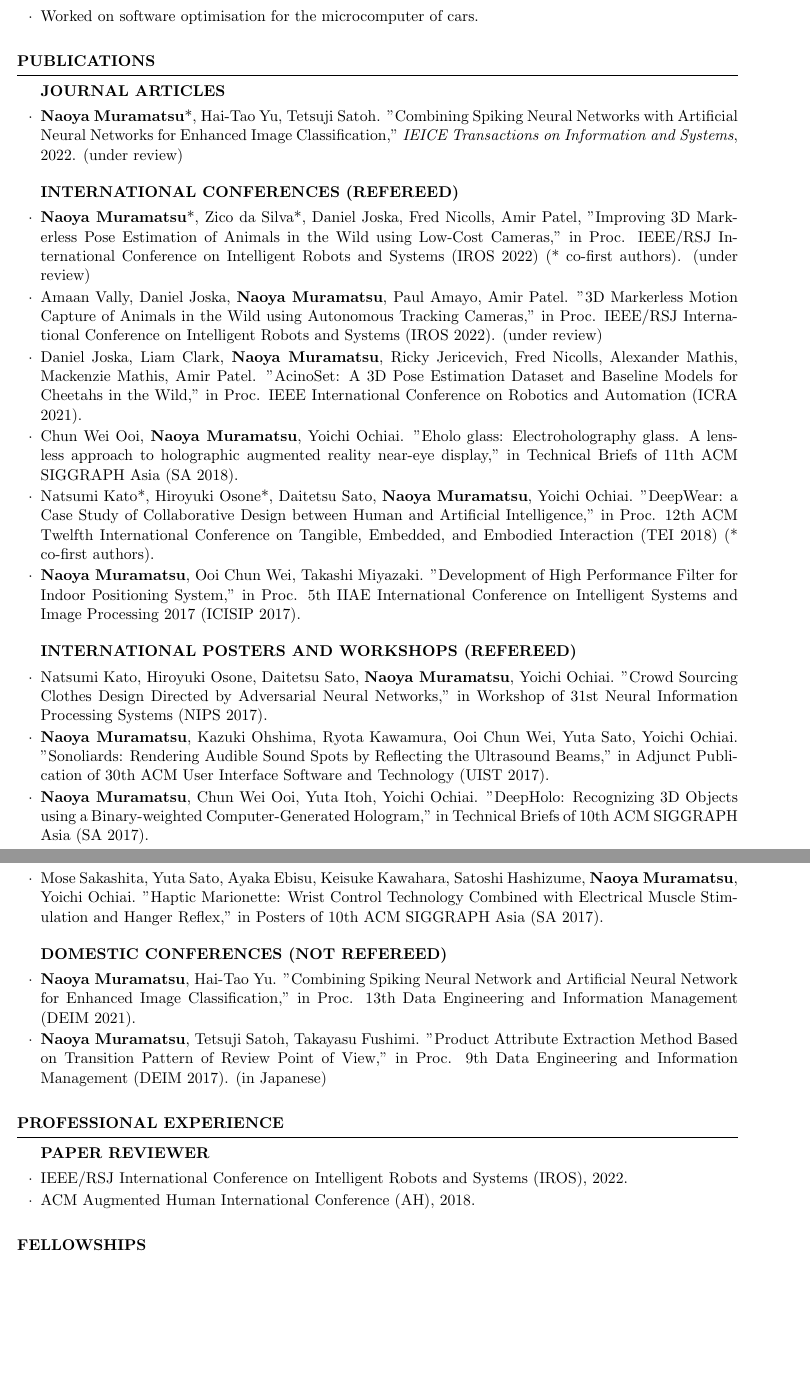
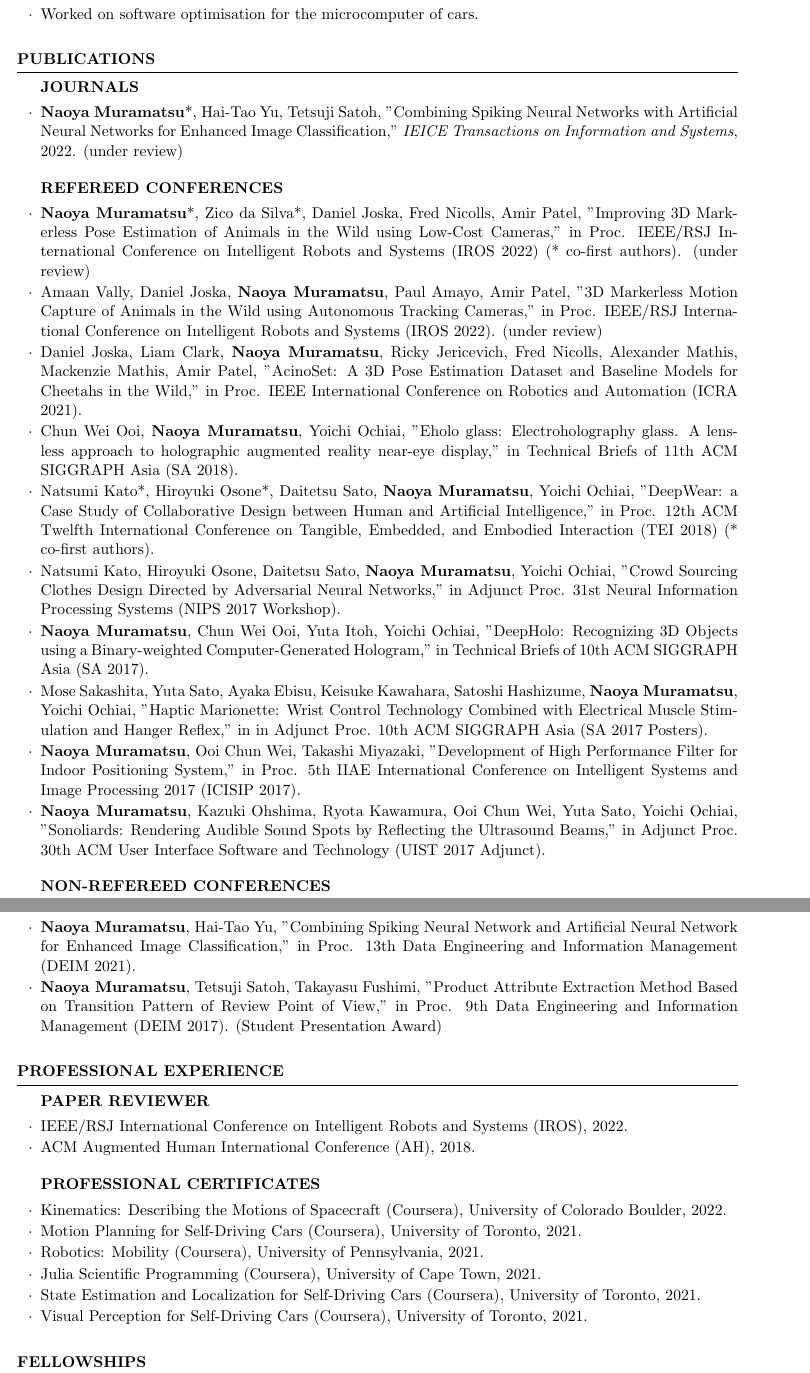
Before and after one commit to DenDen047/DenDen047.github.io, a LaTeX CV (CV/cv.tex): two parts of pages 2 and 3 of 3, joined at a grey line, cut so that both start at the same text, the shorter picture padded with empty space. Compiled offline with pdfLaTeX.

Commit message:
add certificates

```diff
--- a/CV/cv.tex
+++ b/CV/cv.tex
@@ -108,24 +108,21 @@
     %     % arxivとか
     % \end{rSubsection}
 
-    \begin{rSubsection}{JOURNAL ARTICLES}{}{}{}{}
-        \item \textbf{Naoya Muramatsu}*, Hai-Tao Yu, Tetsuji Satoh. "Combining Spiking Neural Networks with Artificial Neural Networks for Enhanced Image Classification," \textit{IEICE Transactions on Information and Systems}, 2022. (under review)
+    \begin{rSubsection}{JOURNALS}{}{}{}{}
+        \item \textbf{Naoya Muramatsu}*, Hai-Tao Yu, Tetsuji Satoh, "Combining Spiking Neural Networks with Artificial Neural Networks for Enhanced Image Classification," \textit{IEICE Transactions on Information and Systems}, 2022. (under review)
     \end{rSubsection}
 
-    \begin{rSubsection}{INTERNATIONAL CONFERENCES (REFEREED)}{}{}{}{}
+    \begin{rSubsection}{REFEREED CONFERENCES}{}{}{}{}
         \item \textbf{Naoya Muramatsu}*, Zico da Silva*, Daniel Joska, Fred Nicolls, Amir Patel, "Improving 3D Markerless Pose Estimation of Animals in the Wild using Low-Cost Cameras," in Proc. IEEE/RSJ International Conference on Intelligent Robots and Systems (IROS 2022) (* co-first authors). (under review)
-        \item Amaan Vally, Daniel Joska, \textbf{Naoya Muramatsu}, Paul Amayo, Amir Patel. "3D Markerless Motion Capture of Animals in the Wild using Autonomous Tracking Cameras," in Proc. IEEE/RSJ International Conference on Intelligent Robots and Systems (IROS 2022). (under review)
-        \item Daniel Joska, Liam Clark, \textbf{Naoya Muramatsu}, Ricky Jericevich, Fred Nicolls, Alexander Mathis, Mackenzie Mathis, Amir Patel. "AcinoSet: A 3D Pose Estimation Dataset and Baseline Models for Cheetahs in the Wild," in Proc. IEEE International Conference on Robotics and Automation (ICRA 2021).
-        \item Chun Wei Ooi, \textbf{Naoya Muramatsu}, Yoichi Ochiai. "Eholo glass: Electroholography glass. A lensless approach to holographic augmented reality near-eye display," in Technical Briefs of 11th ACM SIGGRAPH Asia (SA 2018).
-        \item Natsumi Kato*, Hiroyuki Osone*, Daitetsu Sato, \textbf{Naoya Muramatsu}, Yoichi Ochiai. "DeepWear: a Case Study of Collaborative Design between Human and Artificial Intelligence,"  in Proc. 12th ACM Twelfth International Conference on Tangible, Embedded, and Embodied Interaction (TEI 2018) (* co-first authors).
-        \item \textbf{Naoya Muramatsu}, Ooi Chun Wei, Takashi Miyazaki. "Development of High Performance Filter for Indoor Positioning System," in Proc. 5th IIAE International Conference on Intelligent Systems and Image Processing 2017 (ICISIP 2017).
-    \end{rSubsection}
-
-    \begin{rSubsection}{INTERNATIONAL POSTERS AND WORKSHOPS (REFEREED)}{}{}{}{}
-        \item Natsumi Kato, Hiroyuki Osone, Daitetsu Sato, \textbf{Naoya Muramatsu}, Yoichi Ochiai. "Crowd Sourcing Clothes Design Directed by Adversarial Neural Networks," in Workshop of 31st Neural Information Processing Systems (NIPS 2017).
-        \item \textbf{Naoya Muramatsu}, Kazuki Ohshima, Ryota Kawamura, Ooi Chun Wei, Yuta Sato, Yoichi Ochiai. "Sonoliards: Rendering Audible Sound Spots by Reflecting the Ultrasound Beams," in Adjunct Publication of 30th ACM User Interface Software and Technology (UIST 2017).
-        \item \textbf{Naoya Muramatsu}, Chun Wei Ooi, Yuta Itoh, Yoichi Ochiai. "DeepHolo: Recognizing 3D Objects using a Binary-weighted Computer-Generated Hologram," in Technical Briefs of 10th ACM SIGGRAPH Asia (SA 2017).
-        \item Mose Sakashita, Yuta Sato, Ayaka Ebisu, Keisuke Kawahara, Satoshi Hashizume, \textbf{Naoya Muramatsu}, Yoichi Ochiai. "Haptic Marionette: Wrist Control Technology Combined with Electrical Muscle Stimulation and Hanger Reflex," in Posters of 10th ACM SIGGRAPH Asia (SA 2017).
+        \item Amaan Vally, Daniel Joska, \textbf{Naoya Muramatsu}, Paul Amayo, Amir Patel, "3D Markerless Motion Capture of Animals in the Wild using Autonomous Tracking Cameras," in Proc. IEEE/RSJ International Conference on Intelligent Robots and Systems (IROS 2022). (under review)
+        \item Daniel Joska, Liam Clark, \textbf{Naoya Muramatsu}, Ricky Jericevich, Fred Nicolls, Alexander Mathis, Mackenzie Mathis, Amir Patel, "AcinoSet: A 3D Pose Estimation Dataset and Baseline Models for Cheetahs in the Wild," in Proc. IEEE International Conference on Robotics and Automation (ICRA 2021).
+        \item Chun Wei Ooi, \textbf{Naoya Muramatsu}, Yoichi Ochiai, "Eholo glass: Electroholography glass. A lensless approach to holographic augmented reality near-eye display," in Technical Briefs of 11th ACM SIGGRAPH Asia (SA 2018).
+        \item Natsumi Kato*, Hiroyuki Osone*, Daitetsu Sato, \textbf{Naoya Muramatsu}, Yoichi Ochiai, "DeepWear: a Case Study of Collaborative Design between Human and Artificial Intelligence,"  in Proc. 12th ACM Twelfth International Conference on Tangible, Embedded, and Embodied Interaction (TEI 2018) (* co-first authors).
+        \item Natsumi Kato, Hiroyuki Osone, Daitetsu Sato, \textbf{Naoya Muramatsu}, Yoichi Ochiai, "Crowd Sourcing Clothes Design Directed by Adversarial Neural Networks," in  Adjunct Proc. 31st Neural Information Processing Systems (NIPS 2017 Workshop).
+        \item \textbf{Naoya Muramatsu}, Chun Wei Ooi, Yuta Itoh, Yoichi Ochiai, "DeepHolo: Recognizing 3D Objects using a Binary-weighted Computer-Generated Hologram," in Technical Briefs of 10th ACM SIGGRAPH Asia (SA 2017).
+        \item Mose Sakashita, Yuta Sato, Ayaka Ebisu, Keisuke Kawahara, Satoshi Hashizume, \textbf{Naoya Muramatsu}, Yoichi Ochiai, "Haptic Marionette: Wrist Control Technology Combined with Electrical Muscle Stimulation and Hanger Reflex," in in Adjunct Proc. 10th ACM SIGGRAPH Asia (SA 2017 Posters).
+        \item \textbf{Naoya Muramatsu}, Ooi Chun Wei, Takashi Miyazaki, "Development of High Performance Filter for Indoor Positioning System," in Proc. 5th IIAE International Conference on Intelligent Systems and Image Processing 2017 (ICISIP 2017).
+        \item \textbf{Naoya Muramatsu}, Kazuki Ohshima, Ryota Kawamura, Ooi Chun Wei, Yuta Sato, Yoichi Ochiai, "Sonoliards: Rendering Audible Sound Spots by Reflecting the Ultrasound Beams," in Adjunct Proc. 30th ACM User Interface Software and Technology (UIST 2017 Adjunct).
     \end{rSubsection}
 
     % \begin{rSubsection}{INTERNATIONAL CONFERENCES (NOT REFEREED)}{}{}{}{}
@@ -134,20 +131,26 @@
     % \begin{rSubsection}{DOMESTIC CONFERENCES (REFEREED)}{}{}{}{}
     % \end{rSubsection}
 
-    \begin{rSubsection}{DOMESTIC CONFERENCES (NOT REFEREED)}{}{}{}{}
-        \item \textbf{Naoya Muramatsu}, Hai-Tao Yu. "Combining Spiking Neural Network and Artificial Neural Network for Enhanced Image Classification," in Proc. 13th Data Engineering and Information Management (DEIM 2021).
-        \item \textbf{Naoya Muramatsu}, Tetsuji Satoh, Takayasu Fushimi. "Product Attribute Extraction Method Based on Transition Pattern of Review Point of View," in Proc. 9th Data Engineering and Information Management (DEIM 2017). (in Japanese) % レビュー観点の推移パターンに基づく商品属性の抽出手法
+    \begin{rSubsection}{NON-REFEREED CONFERENCES}{}{}{}{}
+        \item \textbf{Naoya Muramatsu}, Hai-Tao Yu, "Combining Spiking Neural Network and Artificial Neural Network for Enhanced Image Classification," in Proc. 13th Data Engineering and Information Management (DEIM 2021).
+        \item \textbf{Naoya Muramatsu}, Tetsuji Satoh, Takayasu Fushimi, "Product Attribute Extraction Method Based on Transition Pattern of Review Point of View," in Proc. 9th Data Engineering and Information Management (DEIM 2017). (Student Presentation Award) % レビュー観点の推移パターンに基づく商品属性の抽出手法
     \end{rSubsection}
 
 \end{rSection}
 
 \begin{rSection}{Professional Experience} \itemsep 4pt
-
     \begin{rSubsection}{PAPER REVIEWER}{}{}{}{}
         \item IEEE/RSJ International Conference on Intelligent Robots and Systems (IROS), 2022.
         \item ACM Augmented Human International Conference (AH), 2018.
     \end{rSubsection}
-
+    \begin{rSubsection}{PROFESSIONAL CERTIFICATES}{}{}{}{}
+        \item Kinematics: Describing the Motions of Spacecraft (Coursera), University of Colorado Boulder, 2022.
+        \item Motion Planning for Self-Driving Cars (Coursera), University of Toronto, 2021.
+        \item Robotics: Mobility (Coursera), University of Pennsylvania, 2021.
+        \item Julia Scientific Programming (Coursera), University of Cape Town, 2021.
+        \item State Estimation and Localization for Self-Driving Cars (Coursera), University of Toronto, 2021.
+        \item Visual Perception for Self-Driving Cars (Coursera), University of Toronto, 2021.
+    \end{rSubsection}
 \end{rSection}
 
 %----------------------------------------------------------------------------------------
```
Also changed, not shown: CV/cv.tex (1 more changed lines).
